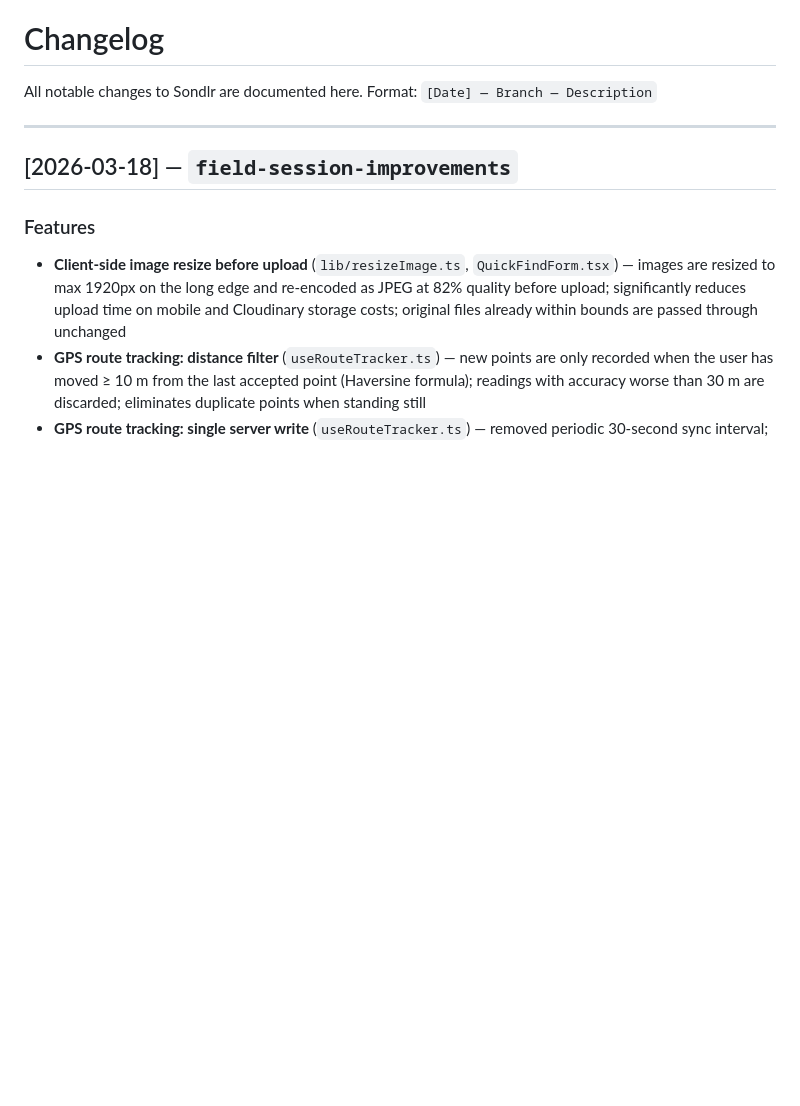
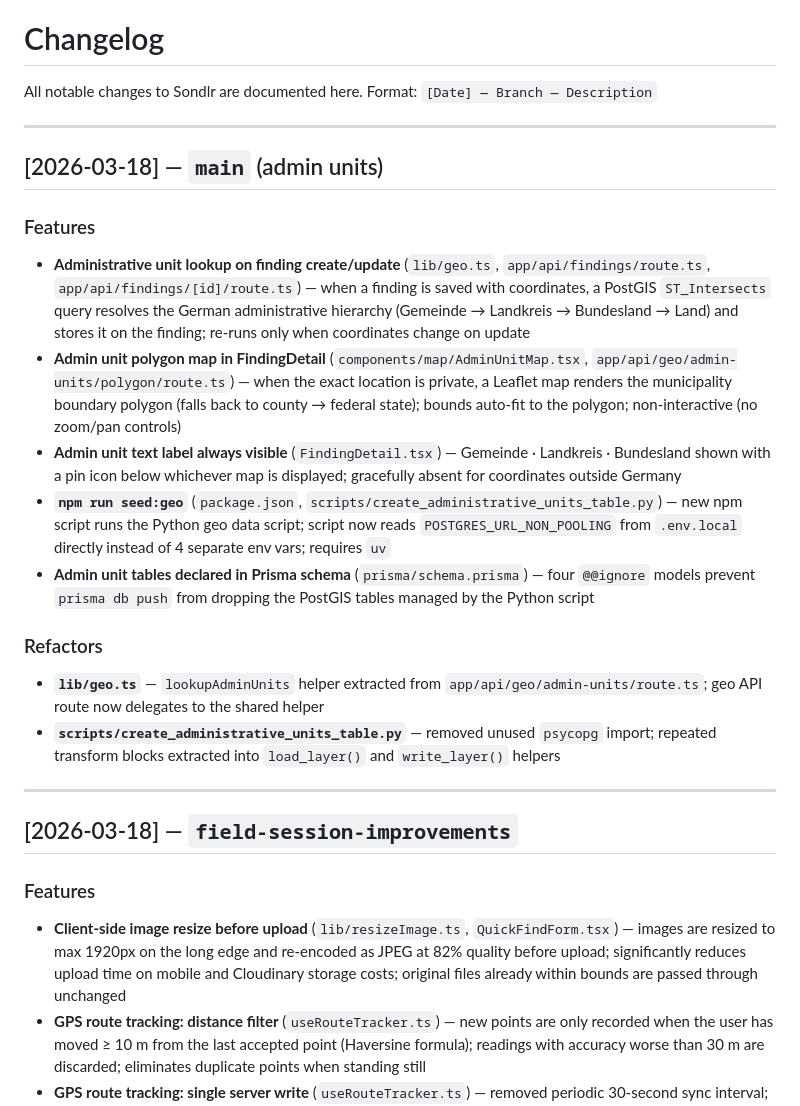
Before and after one commit to JonasASchmidt/detektor-hub, a Markdown page: CHANGELOG.md, the part around the change. Rendered like a GitHub page; blank space fills up the shorter version.

Commit message:
Update changelog

```diff
--- a/CHANGELOG.md
+++ b/CHANGELOG.md
@@ -2,6 +2,23 @@
 
 All notable changes to Sondlr are documented here.
 Format: `[Date] — Branch — Description`
+
+---
+
+## [2026-03-18] — `main` (admin units)
+
+### Features
+
+- **Administrative unit lookup on finding create/update** (`lib/geo.ts`, `app/api/findings/route.ts`, `app/api/findings/[id]/route.ts`) — when a finding is saved with coordinates, a PostGIS `ST_Intersects` query resolves the German administrative hierarchy (Gemeinde → Landkreis → Bundesland → Land) and stores it on the finding; re-runs only when coordinates change on update
+- **Admin unit polygon map in FindingDetail** (`components/map/AdminUnitMap.tsx`, `app/api/geo/admin-units/polygon/route.ts`) — when the exact location is private, a Leaflet map renders the municipality boundary polygon (falls back to county → federal state); bounds auto-fit to the polygon; non-interactive (no zoom/pan controls)
+- **Admin unit text label always visible** (`FindingDetail.tsx`) — Gemeinde · Landkreis · Bundesland shown with a pin icon below whichever map is displayed; gracefully absent for coordinates outside Germany
+- **`npm run seed:geo`** (`package.json`, `scripts/create_administrative_units_table.py`) — new npm script runs the Python geo data script; script now reads `POSTGRES_URL_NON_POOLING` from `.env.local` directly instead of 4 separate env vars; requires `uv`
+- **Admin unit tables declared in Prisma schema** (`prisma/schema.prisma`) — four `@@ignore` models prevent `prisma db push` from dropping the PostGIS tables managed by the Python script
+
+### Refactors
+
+- **`lib/geo.ts`** — `lookupAdminUnits` helper extracted from `app/api/geo/admin-units/route.ts`; geo API route now delegates to the shared helper
+- **`scripts/create_administrative_units_table.py`** — removed unused `psycopg` import; repeated transform blocks extracted into `load_layer()` and `write_layer()` helpers
 
 ---
 
```
Also changed, not shown: PROBLEMS.md (+8 -0 lines).
